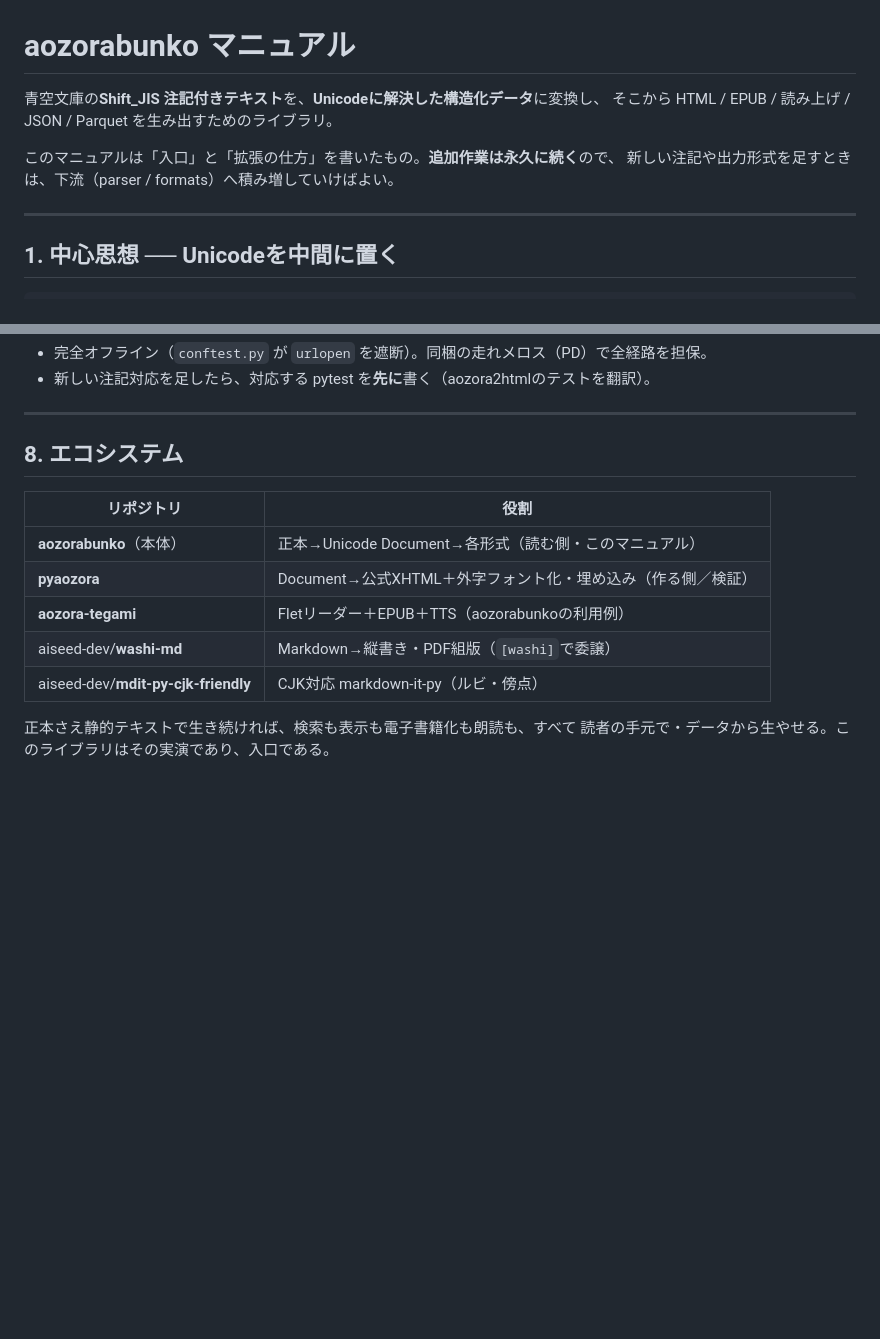
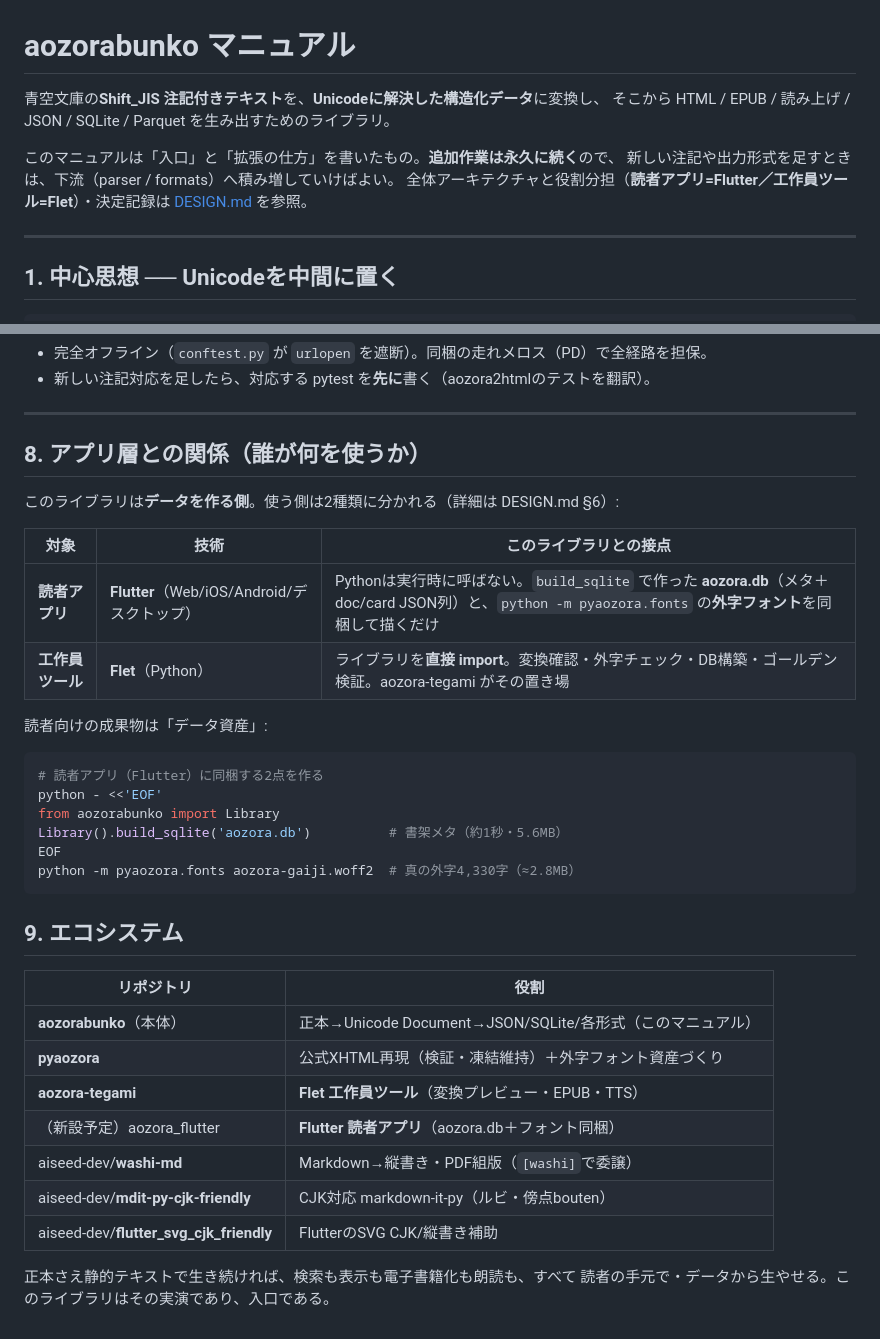
Before and after one commit to aiseed-dev/bunko, a Markdown page: MANUAL.md, 2 parts joined by grey strips. GitHub-like rendering; blank space fills up the shorter version.

````diff
--- a/MANUAL.md
+++ b/MANUAL.md
@@ -1,10 +1,12 @@
 # aozorabunko マニュアル
 
 青空文庫の**Shift_JIS 注記付きテキスト**を、**Unicodeに解決した構造化データ**に変換し、
-そこから HTML / EPUB / 読み上げ / JSON / Parquet を生み出すためのライブラリ。
+そこから HTML / EPUB / 読み上げ / JSON / SQLite / Parquet を生み出すためのライブラリ。
 
 このマニュアルは「入口」と「拡張の仕方」を書いたもの。**追加作業は永久に続く**ので、
 新しい注記や出力形式を足すときは、下流（parser / formats）へ積み増していけばよい。
+全体アーキテクチャと役割分担（**読者アプリ=Flutter／工作員ツール=Flet**）・決定記録は
+[DESIGN.md](DESIGN.md) を参照。
 
 ---
 
@@ -210,15 +212,37 @@ pytest
 
 ---
 
-## 8. エコシステム
+## 8. アプリ層との関係（誰が何を使うか）
+
+このライブラリは**データを作る側**。使う側は2種類に分かれる（詳細は DESIGN.md §6）:
+
+| 対象 | 技術 | このライブラリとの接点 |
+|---|---|---|
+| **読者アプリ** | **Flutter**（Web/iOS/Android/デスクトップ） | Pythonは実行時に呼ばない。`build_sqlite` で作った **aozora.db**（メタ＋doc/card JSON列）と、`python -m pyaozora.fonts` の**外字フォント**を同梱して描くだけ |
+| **工作員ツール** | **Flet**（Python） | ライブラリを**直接 import**。変換確認・外字チェック・DB構築・ゴールデン検証。aozora-tegami がその置き場 |
+
+読者向けの成果物は「データ資産」:
+
+```bash
+# 読者アプリ（Flutter）に同梱する2点を作る
+python - <<'EOF'
+from aozorabunko import Library
+Library().build_sqlite('aozora.db')          # 書架メタ（約1秒・5.6MB）
+EOF
+python -m pyaozora.fonts aozora-gaiji.woff2  # 真の外字4,330字（≈2.8MB）
+```
+
+## 9. エコシステム
 
 | リポジトリ | 役割 |
 |---|---|
-| **aozorabunko**（本体） | 正本→Unicode Document→各形式（読む側・このマニュアル） |
-| **pyaozora** | Document→公式XHTML＋外字フォント化・埋め込み（作る側／検証） |
-| **aozora-tegami** | Fletリーダー＋EPUB＋TTS（aozorabunkoの利用例） |
+| **aozorabunko**（本体） | 正本→Unicode Document→JSON/SQLite/各形式（このマニュアル） |
+| **pyaozora** | 公式XHTML再現（検証・凍結維持）＋外字フォント資産づくり |
+| **aozora-tegami** | **Flet 工作員ツール**（変換プレビュー・EPUB・TTS） |
+| （新設予定）aozora_flutter | **Flutter 読者アプリ**（aozora.db＋フォント同梱） |
 | aiseed-dev/**washi-md** | Markdown→縦書き・PDF組版（`[washi]`で委譲） |
-| aiseed-dev/**mdit-py-cjk-friendly** | CJK対応 markdown-it-py（ルビ・傍点） |
+| aiseed-dev/**mdit-py-cjk-friendly** | CJK対応 markdown-it-py（ルビ・傍点bouten） |
+| aiseed-dev/**flutter_svg_cjk_friendly** | FlutterのSVG CJK/縦書き補助 |
 
 正本さえ静的テキストで生き続ければ、検索も表示も電子書籍化も朗読も、すべて
 読者の手元で・データから生やせる。このライブラリはその実演であり、入口である。
````
Also changed, not shown: DESIGN.md (added, +147 -0 lines), README.md (+2 -1 lines).
